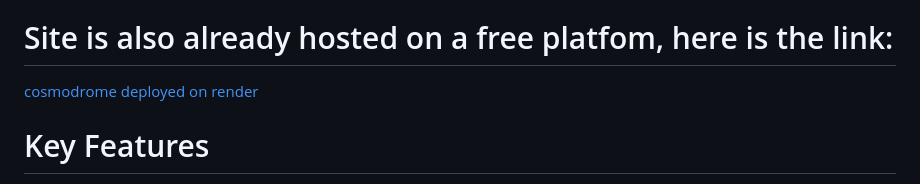
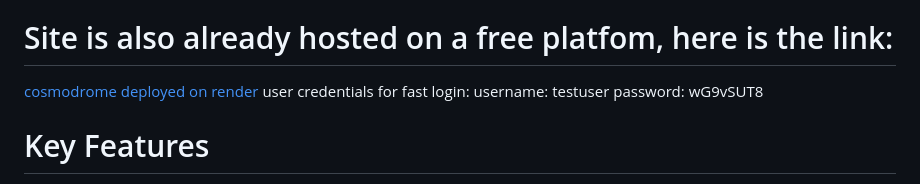
Before and after one commit to Timur5050/cosmodrome, a Markdown page: README.md, the part around the change. Drawn GitHub-style.

```diff
--- a/README.md
+++ b/README.md
@@ -5,6 +5,9 @@ Welcome to our Django-based application. This project, known as the Cosmodrome P
 
 # Site is also already hosted on a free platfom, here is the link:
 [cosmodrome deployed on render](https://cosmodrome.onrender.com)
+user credentials for fast login:
+username: testuser
+password: wG9vSUT8
 
 # Key Features
 1) Launch Management
```
